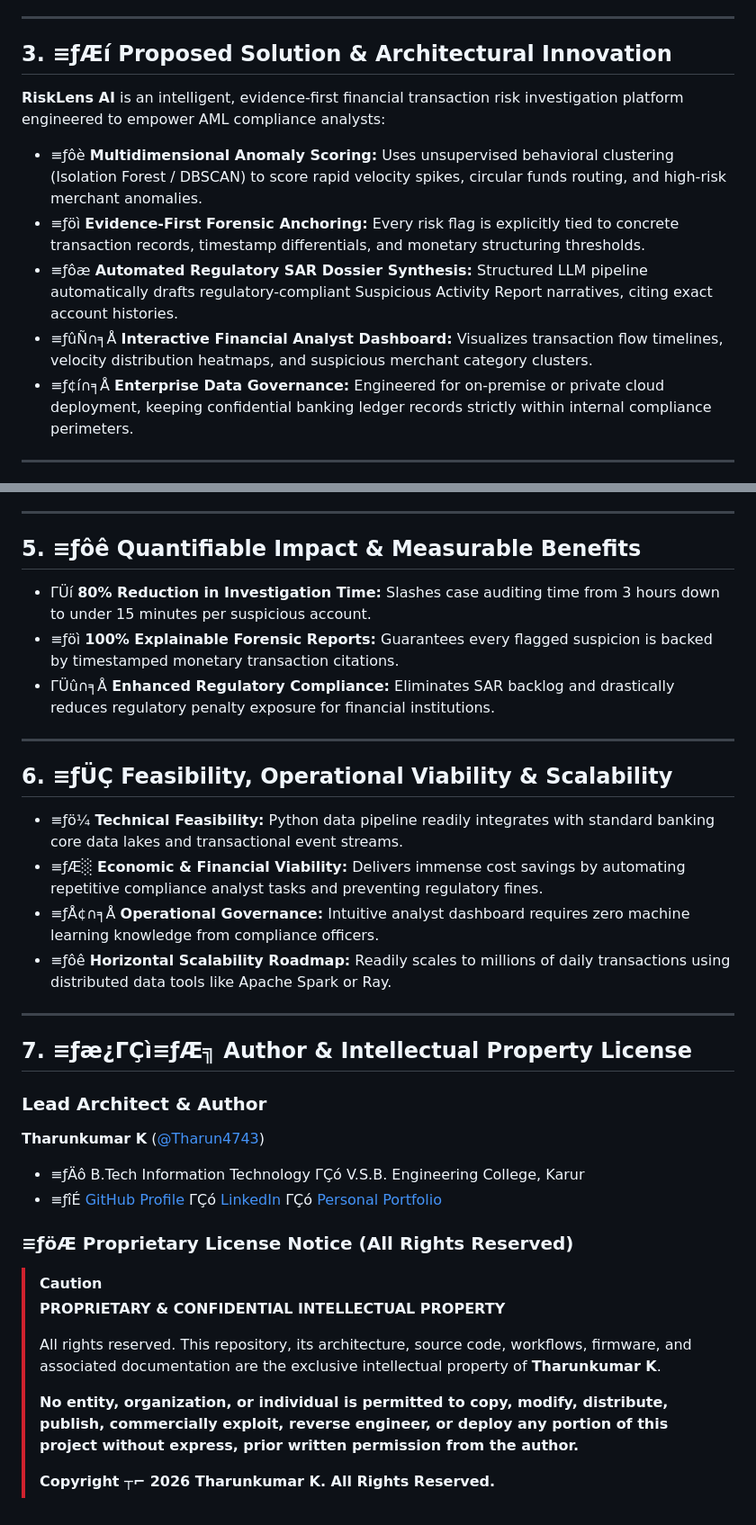
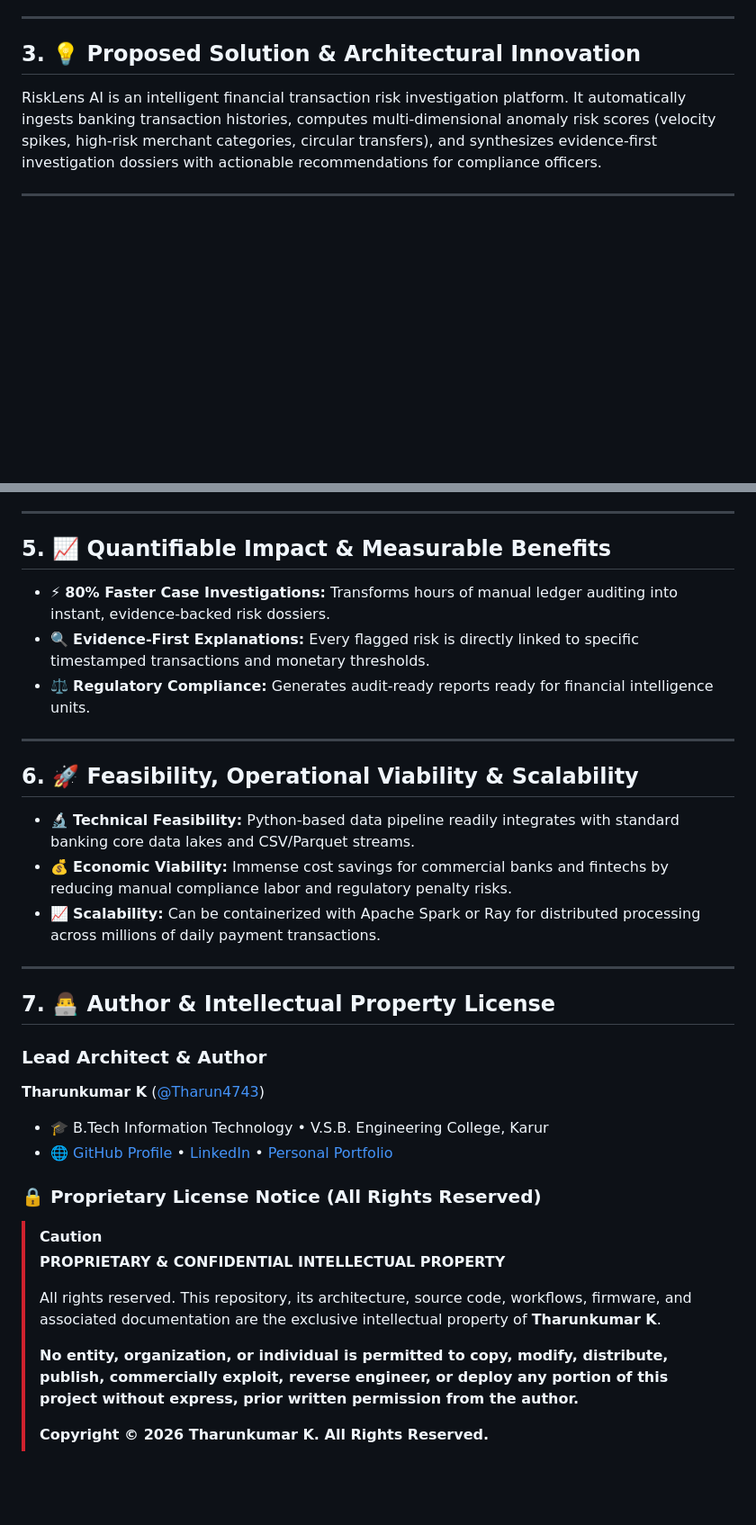
Before and after one commit to Tharun4743/RiskLens-AI, a Markdown page: README.md, 2 parts joined by grey strips. Shown at 90% size. Drawn GitHub-style; blank space fills up the shorter version.

```diff
--- a/README.md
+++ b/README.md
@@ -41,14 +24,8 @@ Commercial banks, payment processors, and fintech platforms face overwhelming op
 
 ---
 
-## 3. ≡ƒÆí Proposed Solution & Architectural Innovation
-**RiskLens AI** is an intelligent, evidence-first financial transaction risk investigation platform engineered to empower AML compliance analysts:
-
-* ≡ƒôè **Multidimensional Anomaly Scoring:** Uses unsupervised behavioral clustering (Isolation Forest / DBSCAN) to score rapid velocity spikes, circular funds routing, and high-risk merchant anomalies.
-* ≡ƒöì **Evidence-First Forensic Anchoring:** Every risk flag is explicitly tied to concrete transaction records, timestamp differentials, and monetary structuring thresholds.
-* ≡ƒôæ **Automated Regulatory SAR Dossier Synthesis:** Structured LLM pipeline automatically drafts regulatory-compliant Suspicious Activity Report narratives, citing exact account histories.
-* ≡ƒûÑ∩╕Å **Interactive Financial Analyst Dashboard:** Visualizes transaction flow timelines, velocity distribution heatmaps, and suspicious merchant category clusters.
-* ≡ƒ¢í∩╕Å **Enterprise Data Governance:** Engineered for on-premise or private cloud deployment, keeping confidential banking ledger records strictly within internal compliance perimeters.
+## 3. 💡 Proposed Solution & Architectural Innovation
+RiskLens AI is an intelligent financial transaction risk investigation platform. It automatically ingests banking transaction histories, computes multi-dimensional anomaly risk scores (velocity spikes, high-risk merchant categories, circular transfers), and synthesizes evidence-first investigation dossiers with actionable recommendations for compliance officers.
 
 ---
 
@@ -86,29 +38,28 @@ flowchart LR
 
 ---
 
-## 5. ≡ƒôê Quantifiable Impact & Measurable Benefits
-* ΓÜí **80% Reduction in Investigation Time:** Slashes case auditing time from 3 hours down to under 15 minutes per suspicious account.
-* ≡ƒöì **100% Explainable Forensic Reports:** Guarantees every flagged suspicion is backed by timestamped monetary transaction citations.
-* ΓÜû∩╕Å **Enhanced Regulatory Compliance:** Eliminates SAR backlog and drastically reduces regulatory penalty exposure for financial institutions.
+## 5. 📈 Quantifiable Impact & Measurable Benefits
+* ⚡ **80% Faster Case Investigations:** Transforms hours of manual ledger auditing into instant, evidence-backed risk dossiers.
+* 🔍 **Evidence-First Explanations:** Every flagged risk is directly linked to specific timestamped transactions and monetary thresholds.
+* ⚖️ **Regulatory Compliance:** Generates audit-ready reports ready for financial intelligence units.
 
 ---
 
-## 6. ≡ƒÜÇ Feasibility, Operational Viability & Scalability
-* ≡ƒö¼ **Technical Feasibility:** Python data pipeline readily integrates with standard banking core data lakes and transactional event streams.
-* ≡ƒÆ░ **Economic & Financial Viability:** Delivers immense cost savings by automating repetitive compliance analyst tasks and preventing regulatory fines.
-* ≡ƒÅ¢∩╕Å **Operational Governance:** Intuitive analyst dashboard requires zero machine learning knowledge from compliance officers.
-* ≡ƒôê **Horizontal Scalability Roadmap:** Readily scales to millions of daily transactions using distributed data tools like Apache Spark or Ray.
+## 6. 🚀 Feasibility, Operational Viability & Scalability
+* 🔬 **Technical Feasibility:** Python-based data pipeline readily integrates with standard banking core data lakes and CSV/Parquet streams.
+* 💰 **Economic Viability:** Immense cost savings for commercial banks and fintechs by reducing manual compliance labor and regulatory penalty risks.
+* 📈 **Scalability:** Can be containerized with Apache Spark or Ray for distributed processing across millions of daily payment transactions.
 
 ---
 
-## 7. ≡ƒæ¿ΓÇì≡ƒÆ╗ Author & Intellectual Property License
+## 7. 👨‍💻 Author & Intellectual Property License
 
 ### Lead Architect & Author
 **Tharunkumar K** ([@Tharun4743](https://github.com/Tharun4743))
-* ≡ƒÄô B.Tech Information Technology ΓÇó V.S.B. Engineering College, Karur
-* ≡ƒîÉ [GitHub Profile](https://github.com/Tharun4743) ΓÇó [LinkedIn](https://linkedin.com/in/tharunkumark4743) ΓÇó [Personal Portfolio](https://tharunkumark4743.netlify.app)
+* 🎓 B.Tech Information Technology • V.S.B. Engineering College, Karur
+* 🌐 [GitHub Profile](https://github.com/Tharun4743) • [LinkedIn](https://linkedin.com/in/tharunkumark4743) • [Personal Portfolio](https://tharunkumark4743.netlify.app)
 
-### ≡ƒöÆ Proprietary License Notice (All Rights Reserved)
+### 🔒 Proprietary License Notice (All Rights Reserved)
 > [!CAUTION]
 > **PROPRIETARY & CONFIDENTIAL INTELLECTUAL PROPERTY**
 >
@@ -116,7 +67,7 @@ flowchart LR
 >
 > **No entity, organization, or individual is permitted to copy, modify, distribute, publish, commercially exploit, reverse engineer, or deploy any portion of this project without express, prior written permission from the author.**
 >
-> **Copyright ┬⌐ 2026 Tharunkumar K. All Rights Reserved.**
+> **Copyright © 2026 Tharunkumar K. All Rights Reserved.**
 
 <!-- =========================================================================
    SEO & SEARCH ENGINE RECRUITER METADATA (CRAWLER INDEXING)
```
Also changed, not shown: other parts of README.md (+12 -54 lines).
